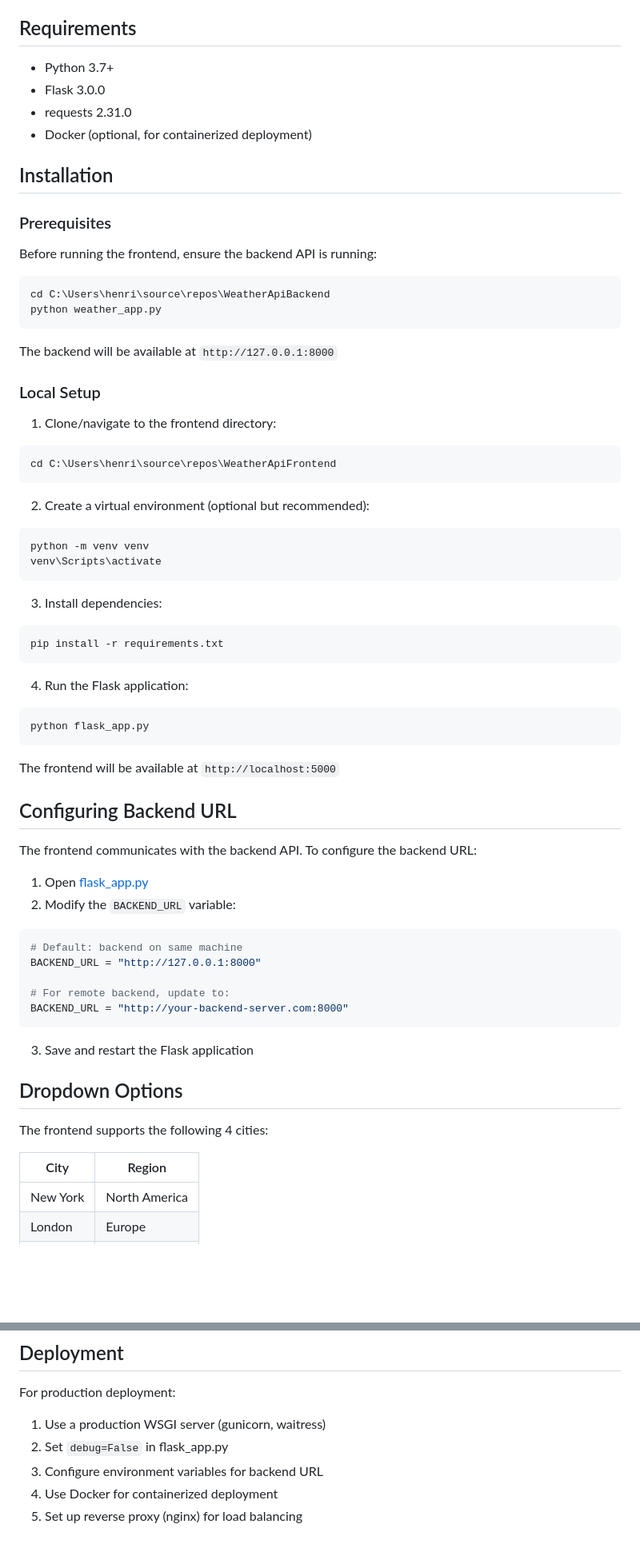
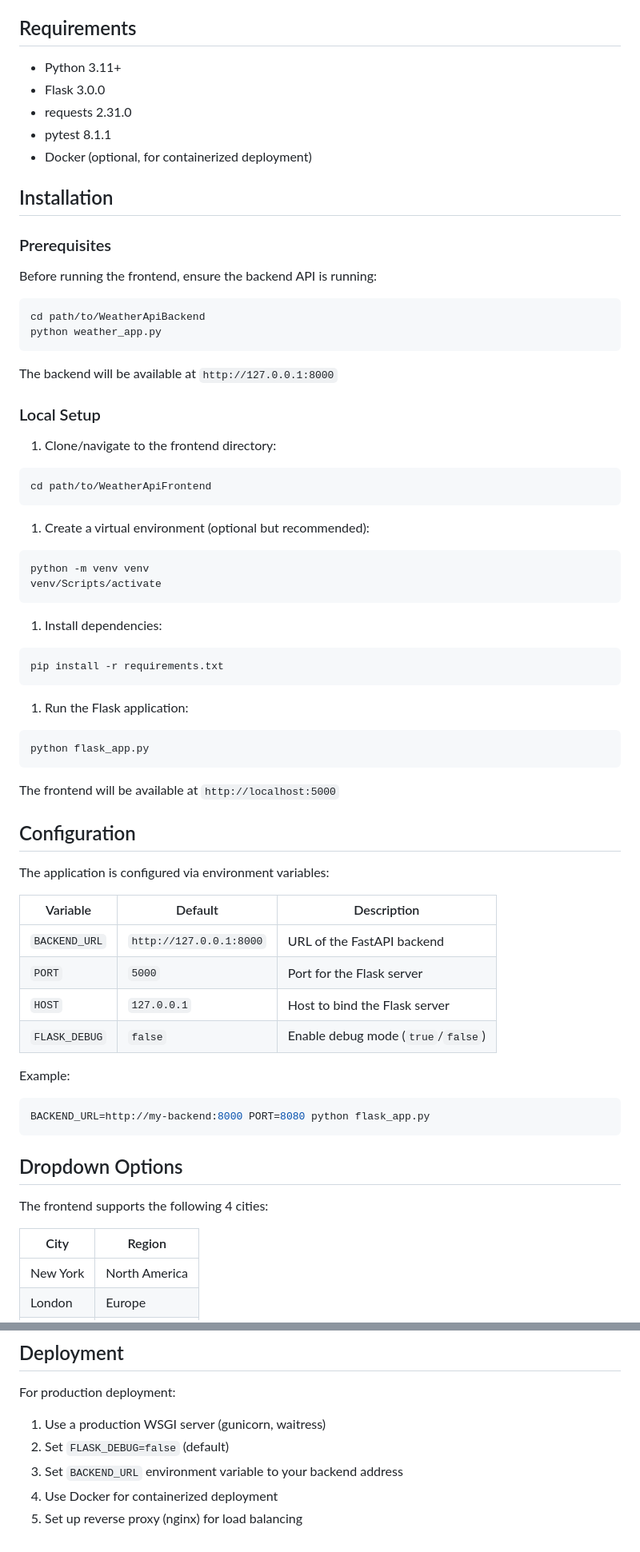
Before and after one commit to henria21/WeatherApiFrontend, a Markdown page: README.md, 2 parts joined by grey strips. Shown at 80% size. Rendered like a GitHub page; blank space fills up the shorter version.

````diff
--- a/README.md
+++ b/README.md
@@ -14,9 +14,10 @@ A modern web-based frontend application built with Flask to display weather info
 
 ## Requirements
 
-- Python 3.7+
+- Python 3.11+
 - Flask 3.0.0
 - requests 2.31.0
+- pytest 8.1.1
 - Docker (optional, for containerized deployment)
 
 ## Installation
@@ -24,8 +25,9 @@ A modern web-based frontend application built with Flask to display weather info
 ### Prerequisites
 
 Before running the frontend, ensure the backend API is running:
+
 ```bash
-cd C:\Users\henri\source\repos\WeatherApiBackend
+cd path/to/WeatherApiBackend
 python weather_app.py
 ```
 
@@ -34,51 +36,55 @@ The backend will be available at `http://127.0.0.1:8000`
 ### Local Setup
 
 1. Clone/navigate to the frontend directory:
+
 ```bash
-cd C:\Users\henri\source\repos\WeatherApiFrontend
+cd path/to/WeatherApiFrontend
 ```
 
-2. Create a virtual environment (optional but recommended):
+1. Create a virtual environment (optional but recommended):
+
 ```bash
 python -m venv venv
-venv\Scripts\activate
+venv/Scripts/activate
 ```
 
-3. Install dependencies:
+1. Install dependencies:
+
 ```bash
 pip install -r requirements.txt
 ```
 
-4. Run the Flask application:
+1. Run the Flask application:
+
 ```bash
 python flask_app.py
 ```
 
 The frontend will be available at `http://localhost:5000`
 
-## Configuring Backend URL
+## Configuration
 
-The frontend communicates with the backend API. To configure the backend URL:
+The application is configured via environment variables:
 
-1. Open [flask_app.py](flask_app.py#L7)
-2. Modify the `BACKEND_URL` variable:
+| Variable | Default | Description |
+| --- | --- | --- |
+| `BACKEND_URL` | `http://127.0.0.1:8000` | URL of the FastAPI backend |
+| `PORT` | `5000` | Port for the Flask server |
+| `HOST` | `127.0.0.1` | Host to bind the Flask server |
+| `FLASK_DEBUG` | `false` | Enable debug mode (`true`/`false`) |
 
-```python
-# Default: backend on same machine
-BACKEND_URL = "http://127.0.0.1:8000"
+Example:
 
-# For remote backend, update to:
-BACKEND_URL = "http://your-backend-server.com:8000"
+```bash
+BACKEND_URL=http://my-backend:8000 PORT=8080 python flask_app.py
 ```
-
-3. Save and restart the Flask application
 
 ## Dropdown Options
 
 The frontend supports the following 4 cities:
 
 | City | Region |
-|------|--------|
+| --- | --- |
 | New York | North America |
 | London | Europe |
 | Tokyo | Asia |
@@ -253,7 +282,7 @@ WeatherApiFrontend/
 For production deployment:
 
 1. Use a production WSGI server (gunicorn, waitress)
-2. Set `debug=False` in flask_app.py
-3. Configure environment variables for backend URL
+2. Set `FLASK_DEBUG=false` (default)
+3. Set `BACKEND_URL` environment variable to your backend address
 4. Use Docker for containerized deployment
 5. Set up reverse proxy (nginx) for load balancing
````
Also changed, not shown: other parts of README.md (+32 -9 lines).
